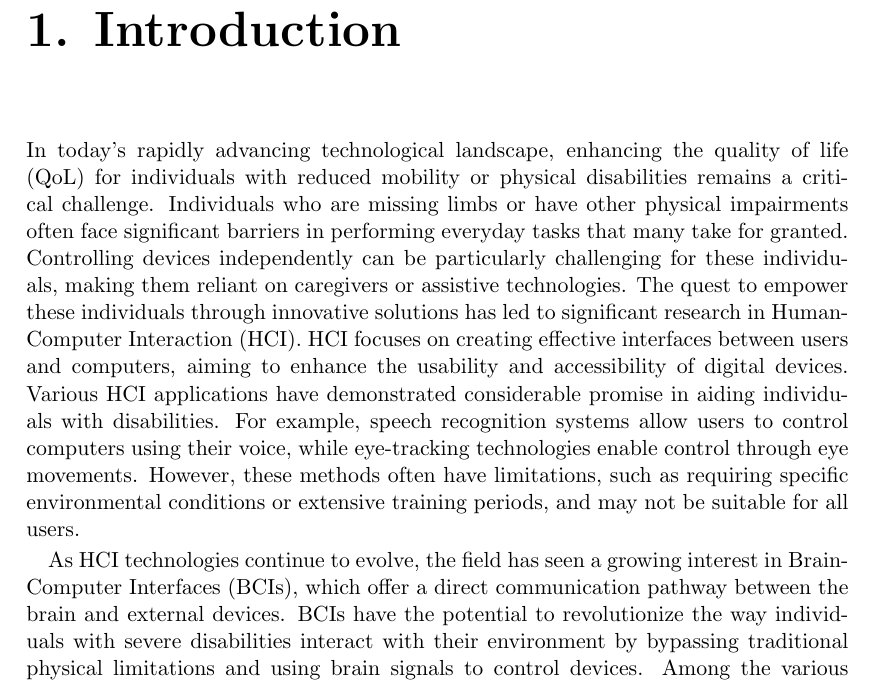
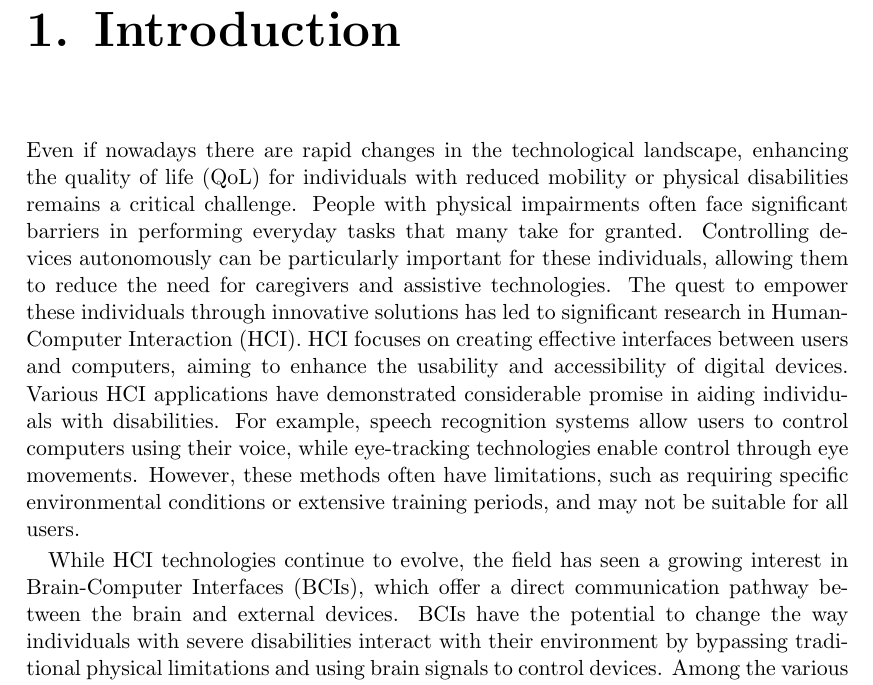
Before and after one commit to HarlockOfficial/MsThesisDocument, a LaTeX thesis (thesis.tex, which reads Sections/introduction.tex): part of page 11 of 31, cut so that both start at the same text. Compiled offline with pdfLaTeX.

Commit message:
[fix] after rapid talk with loreti

```diff
--- a/Sections/introduction.tex
+++ b/Sections/introduction.tex
@@ -1,15 +1,15 @@
 \chapter{Introduction}\label{ch:introduction}
-In today's rapidly advancing technological landscape, enhancing the quality of life (QoL) for individuals with reduced mobility or physical disabilities remains a critical challenge.
-Individuals who are missing limbs or have other physical impairments often face significant barriers in performing everyday tasks that many take for granted.
-Controlling devices independently can be particularly challenging for these individuals, making them reliant on caregivers or assistive technologies.
+Even if nowadays there are rapid changes in the technological landscape, enhancing the quality of life (QoL) for individuals with reduced mobility or physical disabilities remains a critical challenge.
+People with physical impairments often face significant barriers in performing everyday tasks that many take for granted.
+Controlling devices autonomously can be particularly important for these individuals, allowing them to reduce the need for caregivers and assistive technologies.
 The quest to empower these individuals through innovative solutions has led to significant research in Human-Computer Interaction (HCI).
 HCI focuses on creating effective interfaces between users and computers, aiming to enhance the usability and accessibility of digital devices.
 Various HCI applications have demonstrated considerable promise in aiding individuals with disabilities.
 For example, speech recognition systems allow users to control computers using their voice, while eye-tracking technologies enable control through eye movements.
 However, these methods often have limitations, such as requiring specific environmental conditions or extensive training periods, and may not be suitable for all users.
 
-As HCI technologies continue to evolve, the field has seen a growing interest in Brain-Computer Interfaces (BCIs), which offer a direct communication pathway between the brain and external devices.
-BCIs have the potential to revolutionize the way individuals with severe disabilities interact with their environment by bypassing traditional physical limitations and using brain signals to control devices.
+While HCI technologies continue to evolve, the field has seen a growing interest in Brain-Computer Interfaces (BCIs), which offer a direct communication pathway between the brain and external devices.
+BCIs have the potential to change the way individuals with severe disabilities interact with their environment by bypassing traditional physical limitations and using brain signals to control devices.
 Among the various BCI techniques, Electroencephalography (EEG)-based BCIs are particularly promising.
 EEG is a non-invasive method that records electrical activity of the brain through electrodes placed on the scalp.
 It provides a relatively accessible and affordable means of capturing brain signals for BCI applications.
```
